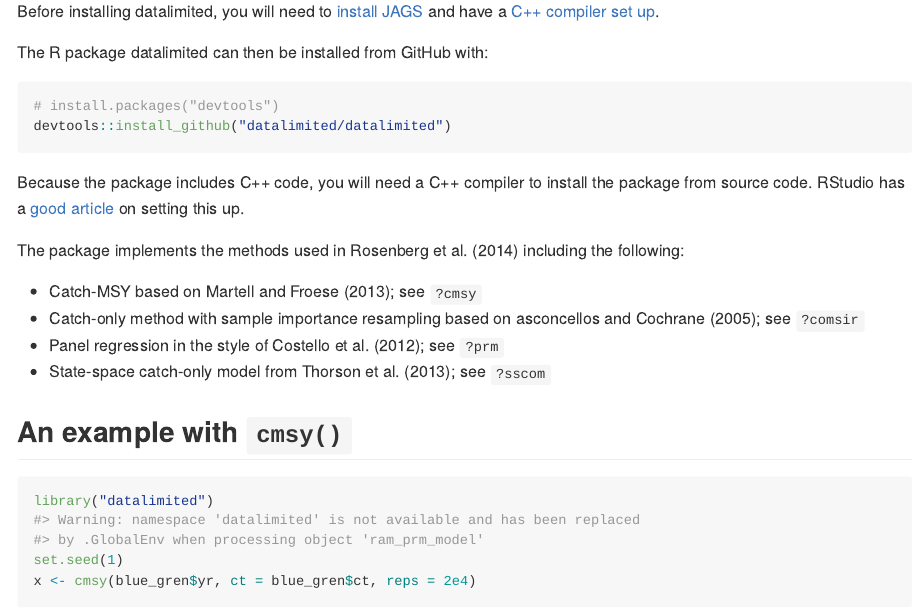
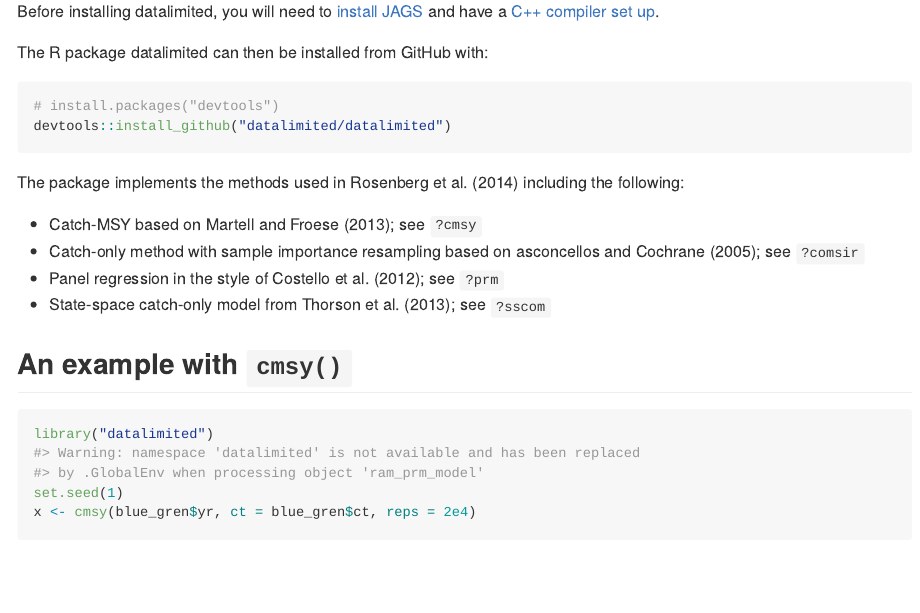
Before and after one commit to datalimited/datalimited, an R Markdown document (README.Rmd): the page in a window 1100 px wide, from 220 px down. Rendered offline with R 4.5, knitr and Pandoc, with nearby package versions; some code elsewhere in the file could not run offline; badge pictures from the web are left out.

Commit message:
Tweak readme

````diff
--- a/README.Rmd
+++ b/README.Rmd
@@ -26,8 +26,6 @@ The R package datalimited can then be installed from GitHub with:
 # install.packages("devtools")
 devtools::install_github("datalimited/datalimited")
 ```
-
-Because the package includes C++ code, you will need a C++ compiler to install the package from source code. RStudio has a [good article](https://support.rstudio.com/hc/en-us/articles/200486498-Package-Development-Prerequisites) on setting this up.
 
 The package implements the methods used in Rosenberg et al. (2014) including the following:
 
````
Also changed, not shown: README.md, README.Rmd (4 more changed lines).
